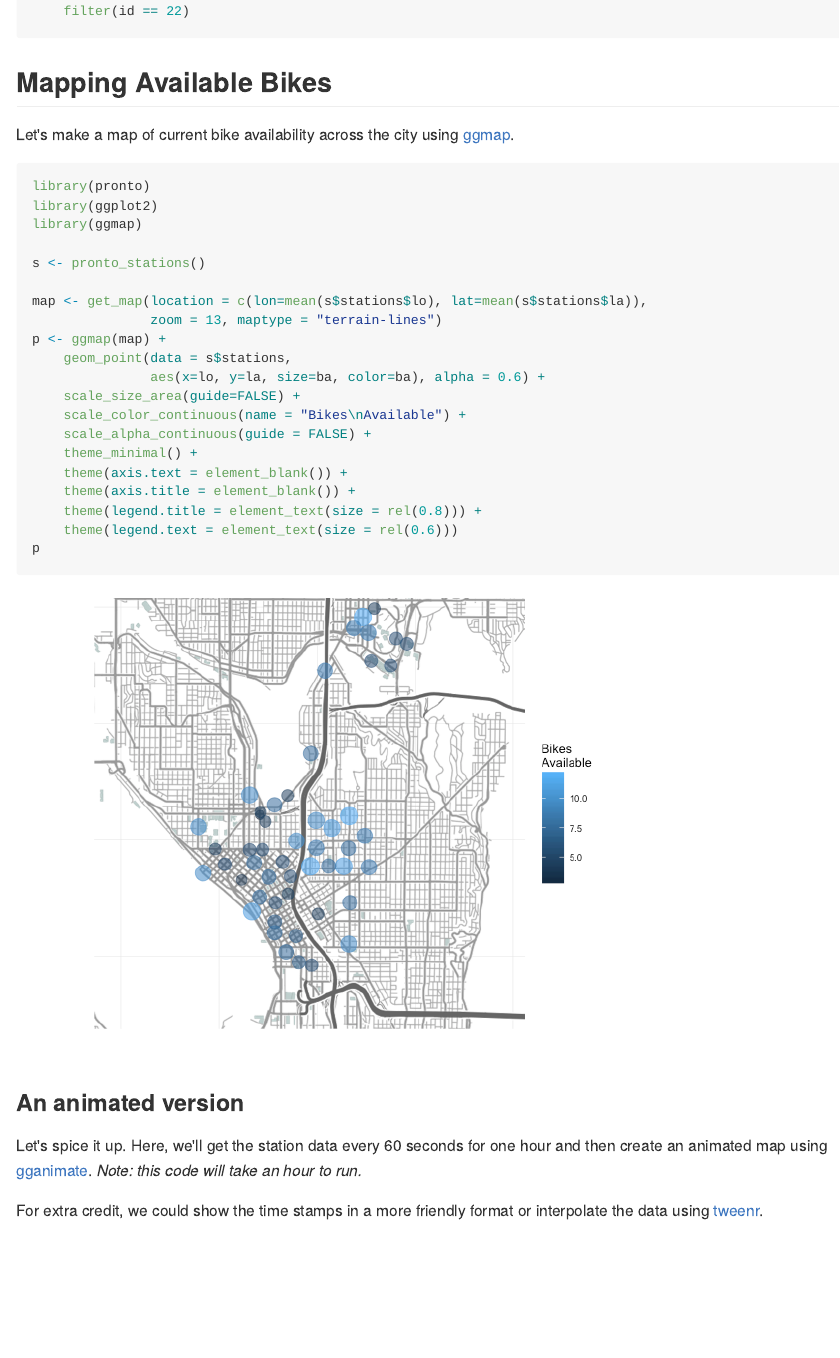
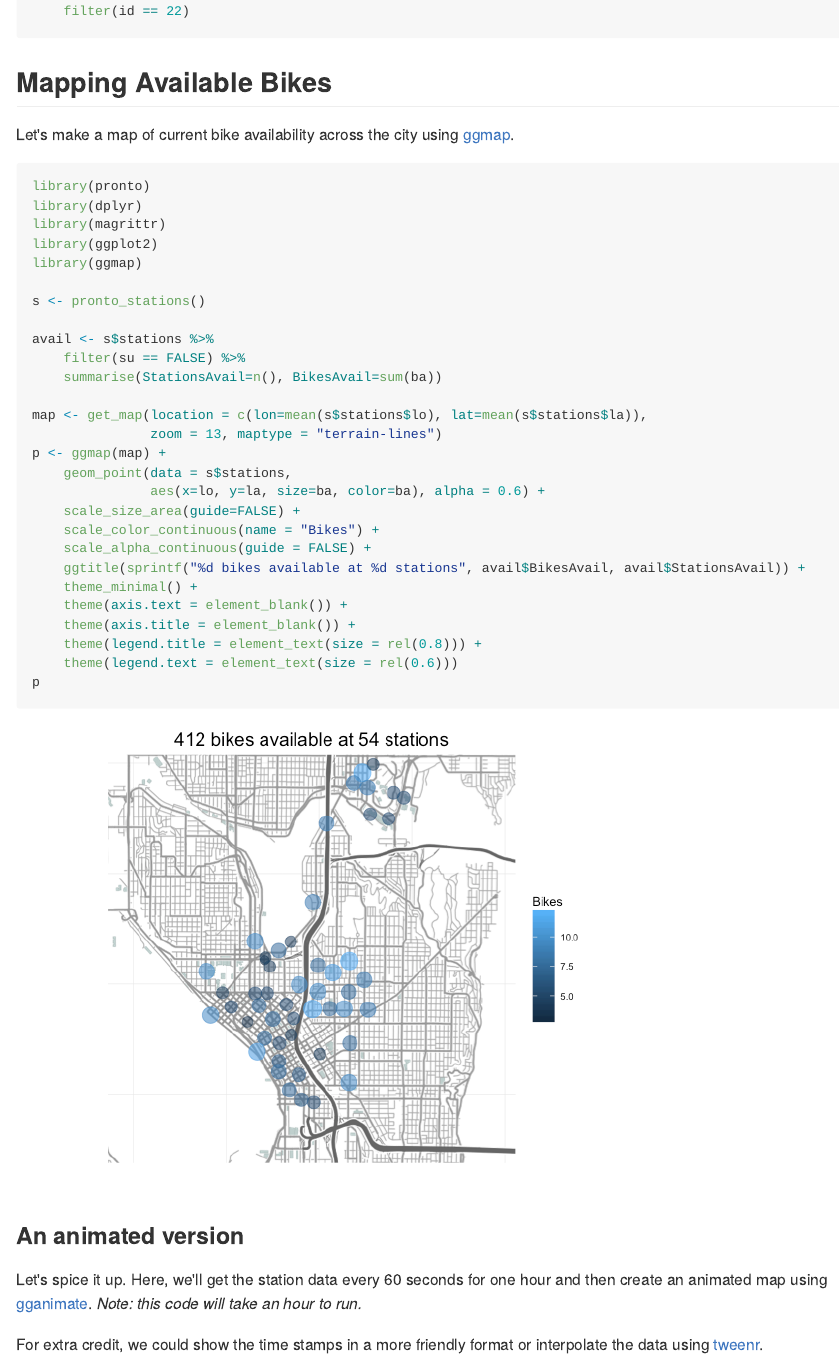
Before and after one commit to briandconnelly/pronto, an R Markdown document (README.Rmd): the page in a window 1100 px wide, from 1070 px down. The pictures show the output file README.md that the author committed with the source, drawn offline in the style of GitHub.

Commit message:
README updates

````diff
--- a/README.Rmd
+++ b/README.Rmd
@@ -73,10 +73,16 @@ Let's make a map of current bike availability across the city using [ggmap](http
 
 ```{r ExampleStationMap, message=FALSE, warning=FALSE}
 library(pronto)
+library(dplyr)
+library(magrittr)
 library(ggplot2)
 library(ggmap)
 
 s <- pronto_stations()
+
+avail <- s$stations %>%
+    filter(su == FALSE) %>%
+    summarise(StationsAvail=n(), BikesAvail=sum(ba))
 
 map <- get_map(location = c(lon=mean(s$stations$lo), lat=mean(s$stations$la)),
                zoom = 13, maptype = "terrain-lines")
@@ -84,8 +90,9 @@ p <- ggmap(map) +
     geom_point(data = s$stations,
                aes(x=lo, y=la, size=ba, color=ba), alpha = 0.6) +
     scale_size_area(guide=FALSE) +
-    scale_color_continuous(name = "Bikes\nAvailable") +
+    scale_color_continuous(name = "Bikes") +
     scale_alpha_continuous(guide = FALSE) +
+    ggtitle(sprintf("%d bikes available at %d stations", avail$BikesAvail, avail$StationsAvail)) +
     theme_minimal() +
     theme(axis.text = element_blank()) +
     theme(axis.title = element_blank()) +
````
Also changed, not shown: README-ExampleStationMap-1.png, README.md.
